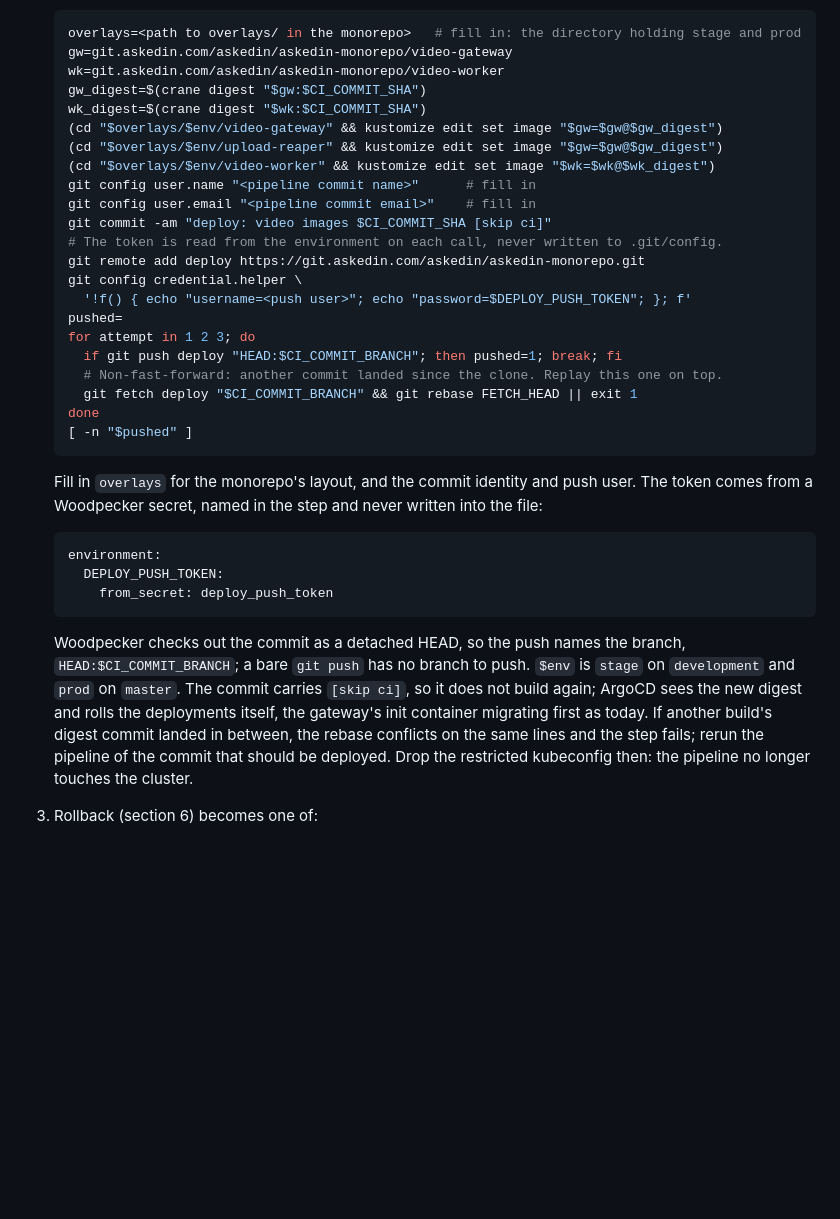
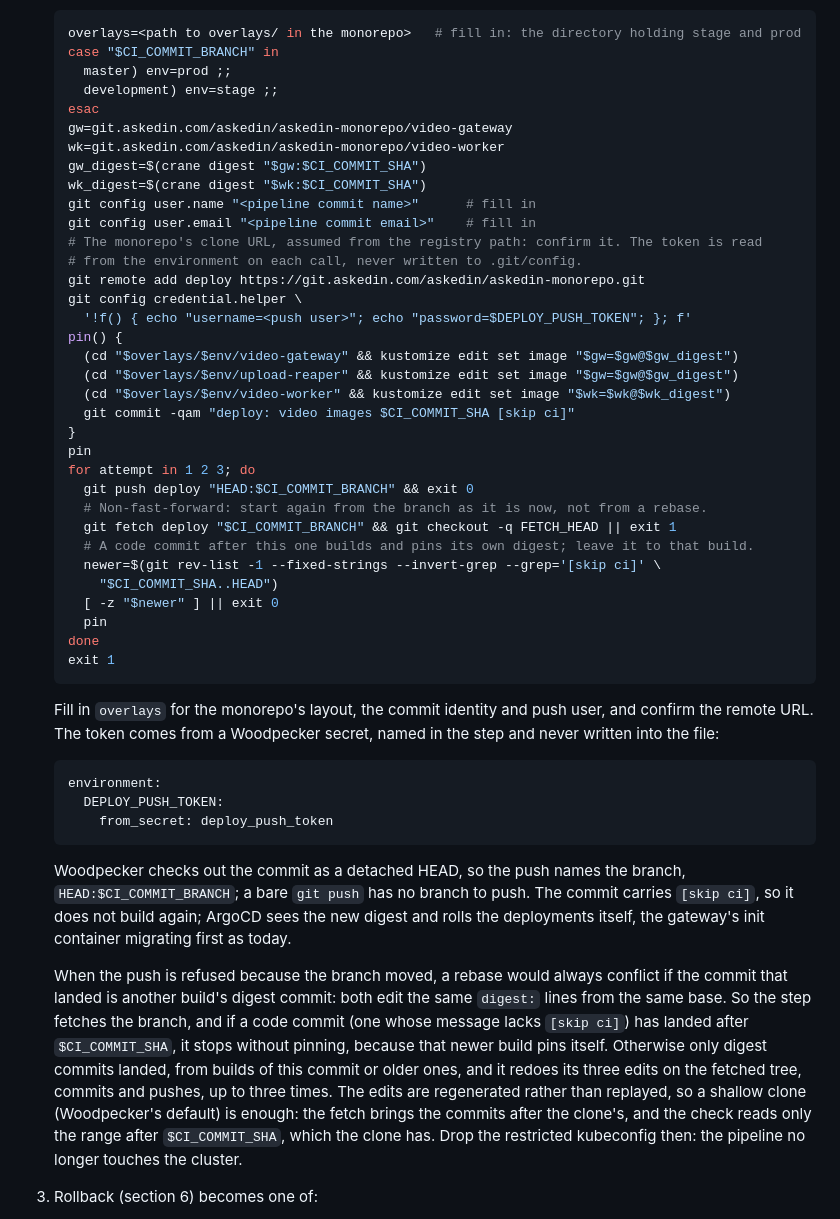
Before and after one commit to Jerome-Joseph-1/ULW-Video-Streaming-Platform, a Markdown page: deploy/askedin/RUNBOOK.md, the part around the change. Drawn GitHub-style; blank space fills up the shorter version.

Commit message:
docs(deploy): redo the digest edits on the moved branch instead of rebasing
Two builds' digest commits edit the same lines from the same base, so a rebase
after a refused push always conflicted and the second build never pinned. The
step now fetches the branch and checks it out, stops without pinning when a
code commit landed after its own, and otherwise redoes its edits and pushes,
up to three times. The snippet defines $env as rollout-restart does, says the
remote URL is to be confirmed, and notes a shallow clone is enough.

````diff
--- a/deploy/askedin/RUNBOOK.md
+++ b/deploy/askedin/RUNBOOK.md
@@ -377,31 +377,44 @@ ArgoCD follows, and ArgoCD rendering the overlay with kustomize. Once both exist
 
    ```sh
    overlays=<path to overlays/ in the monorepo>   # fill in: the directory holding stage and prod
+   case "$CI_COMMIT_BRANCH" in
+     master) env=prod ;;
+     development) env=stage ;;
+   esac
    gw=git.askedin.com/askedin/askedin-monorepo/video-gateway
    wk=git.askedin.com/askedin/askedin-monorepo/video-worker
    gw_digest=$(crane digest "$gw:$CI_COMMIT_SHA")
    wk_digest=$(crane digest "$wk:$CI_COMMIT_SHA")
-   (cd "$overlays/$env/video-gateway" && kustomize edit set image "$gw=$gw@$gw_digest")
-   (cd "$overlays/$env/upload-reaper" && kustomize edit set image "$gw=$gw@$gw_digest")
-   (cd "$overlays/$env/video-worker" && kustomize edit set image "$wk=$wk@$wk_digest")
    git config user.name "<pipeline commit name>"      # fill in
    git config user.email "<pipeline commit email>"    # fill in
-   git commit -am "deploy: video images $CI_COMMIT_SHA [skip ci]"
-   # The token is read from the environment on each call, never written to .git/config.
+   # The monorepo's clone URL, assumed from the registry path: confirm it. The token is read
+   # from the environment on each call, never written to .git/config.
    git remote add deploy https://git.askedin.com/askedin/askedin-monorepo.git
    git config credential.helper \
      '!f() { echo "username=<push user>"; echo "password=$DEPLOY_PUSH_TOKEN"; }; f'
-   pushed=
+   pin() {
+     (cd "$overlays/$env/video-gateway" && kustomize edit set image "$gw=$gw@$gw_digest")
+     (cd "$overlays/$env/upload-reaper" && kustomize edit set image "$gw=$gw@$gw_digest")
+     (cd "$overlays/$env/video-worker" && kustomize edit set image "$wk=$wk@$wk_digest")
+     git commit -qam "deploy: video images $CI_COMMIT_SHA [skip ci]"
+   }
+   pin
    for attempt in 1 2 3; do
-     if git push deploy "HEAD:$CI_COMMIT_BRANCH"; then pushed=1; break; fi
-     # Non-fast-forward: another commit landed since the clone. Replay this one on top.
-     git fetch deploy "$CI_COMMIT_BRANCH" && git rebase FETCH_HEAD || exit 1
+     git push deploy "HEAD:$CI_COMMIT_BRANCH" && exit 0
+     # Non-fast-forward: start again from the branch as it is now, not from a rebase.
+     git fetch deploy "$CI_COMMIT_BRANCH" && git checkout -q FETCH_HEAD || exit 1
+     # A code commit after this one builds and pins its own digest; leave it to that build.
+     newer=$(git rev-list -1 --fixed-strings --invert-grep --grep='[skip ci]' \
+       "$CI_COMMIT_SHA..HEAD")
+     [ -z "$newer" ] || exit 0
+     pin
    done
-   [ -n "$pushed" ]
+   exit 1
    ```
 
-   Fill in `overlays` for the monorepo's layout, and the commit identity and push user. The
-   token comes from a Woodpecker secret, named in the step and never written into the file:
+   Fill in `overlays` for the monorepo's layout, the commit identity and push user, and confirm
+   the remote URL. The token comes from a Woodpecker secret, named in the step and never written
+   into the file:
 
    ```yaml
    environment:
@@ -410,12 +423,19 @@ ArgoCD follows, and ArgoCD rendering the overlay with kustomize. Once both exist
    ```
 
    Woodpecker checks out the commit as a detached HEAD, so the push names the branch,
-   `HEAD:$CI_COMMIT_BRANCH`; a bare `git push` has no branch to push. `$env` is `stage` on
-   `development` and `prod` on `master`. The commit carries `[skip ci]`, so it does not build
-   again; ArgoCD sees the new digest and rolls the deployments itself, the gateway's init
-   container migrating first as today. If another build's digest commit landed in between, the
-   rebase conflicts on the same lines and the step fails; rerun the pipeline of the commit that
-   should be deployed.
+   `HEAD:$CI_COMMIT_BRANCH`; a bare `git push` has no branch to push. The commit carries
+   `[skip ci]`, so it does not build again; ArgoCD sees the new digest and rolls the deployments
+   itself, the gateway's init container migrating first as today.
+
+   When the push is refused because the branch moved, a rebase would always conflict if the
+   commit that landed is another build's digest commit: both edit the same `digest:` lines from
+   the same base. So the step fetches the branch, and if a code commit (one whose message lacks
+   `[skip ci]`) has landed after `$CI_COMMIT_SHA`, it stops without pinning, because that newer
+   build pins itself. Otherwise only digest commits landed, from builds of this commit or older
+   ones, and it redoes its three edits on the fetched tree, commits and pushes, up to three
+   times. The edits are regenerated rather than replayed, so a shallow clone (Woodpecker's
+   default) is enough: the fetch brings the commits after the clone's, and the check reads only
+   the range after `$CI_COMMIT_SHA`, which the clone has.
    Drop the restricted kubeconfig then: the pipeline no longer touches the cluster.
 3. Rollback (section 6) becomes one of:
    - `kustomize edit set image` to the digest of `<good sha>`, committed with `[skip ci]`;
````
